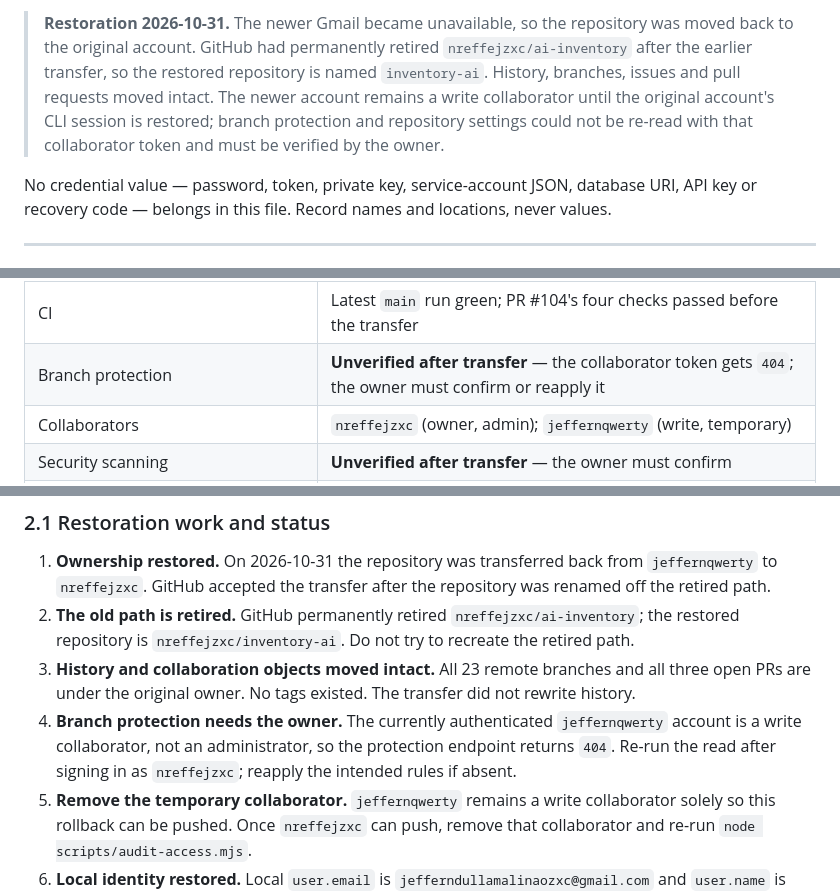
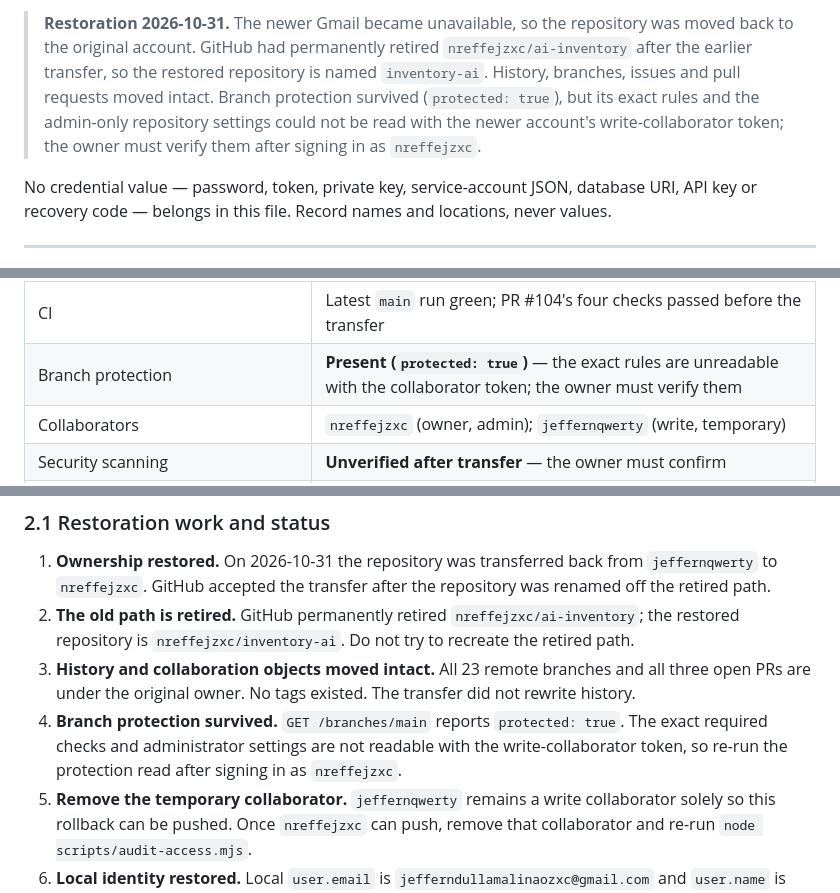
Before and after one commit to jeffernqwe/ai-inventory, a Markdown page: docs/ACCOUNT_MIGRATION_RUNBOOK.md, 3 parts joined by grey strips. Rendered like a GitHub page.

```diff
--- a/docs/ACCOUNT_MIGRATION_RUNBOOK.md
+++ b/docs/ACCOUNT_MIGRATION_RUNBOOK.md
@@ -13,9 +13,9 @@ production change. Every action below still needs the owner's explicit approval.
 > **Restoration 2026-10-31.** The newer Gmail became unavailable, so the repository was moved back to
 the original account. GitHub had permanently retired `nreffejzxc/ai-inventory` after the earlier
 transfer, so the restored repository is named `inventory-ai`. History, branches, issues and pull
-requests moved intact. The newer account remains a write collaborator until the original account's
-CLI session is restored; branch protection and repository settings could not be re-read with that
-collaborator token and must be verified by the owner.
+requests moved intact. Branch protection survived (`protected: true`), but its exact rules and the
+admin-only repository settings could not be read with the newer account's write-collaborator token;
+the owner must verify them after signing in as `nreffejzxc`.
 
 No credential value — password, token, private key, service-account JSON, database URI, API key or
 recovery code — belongs in this file. Record names and locations, never values.
@@ -65,7 +65,7 @@ At the 2026-10-31 restoration:
 | Issues/pull requests | Issue #32 and PRs #97/#98/#104 open |
 | Push/pull | Fetch after transfer returned 23 branches; write and CI are verified by the restoration PR |
 | CI | Latest `main` run green; PR #104's four checks passed before the transfer |
-| Branch protection | **Unverified after transfer** — the collaborator token gets `404`; the owner must confirm or reapply it |
+| Branch protection | **Present (`protected: true`)** — the exact rules are unreadable with the collaborator token; the owner must verify them |
 | Collaborators | `nreffejzxc` (owner, admin); `jeffernqwerty` (write, temporary) |
 | Security scanning | **Unverified after transfer** — the owner must confirm |
 | Dependabot | 2 accepted advisories: `zod` high, `deepmerge` low |
@@ -85,9 +85,9 @@ only, so Render correctly did not redeploy.
    repository is `nreffejzxc/inventory-ai`. Do not try to recreate the retired path.
 3. **History and collaboration objects moved intact.** All 23 remote branches and all three open PRs
    are under the original owner. No tags existed. The transfer did not rewrite history.
-4. **Branch protection needs the owner.** The currently authenticated `jeffernqwerty` account is a
-   write collaborator, not an administrator, so the protection endpoint returns `404`. Re-run the read
-   after signing in as `nreffejzxc`; reapply the intended rules if absent.
+4. **Branch protection survived.** `GET /branches/main` reports `protected: true`. The exact required
+   checks and administrator settings are not readable with the write-collaborator token, so re-run the
+   protection read after signing in as `nreffejzxc`.
 5. **Remove the temporary collaborator.** `jeffernqwerty` remains a write collaborator solely so this
    rollback can be pushed. Once `nreffejzxc` can push, remove that collaborator and re-run
    `node scripts/audit-access.mjs`.
```
Also changed, not shown: other parts of docs/ACCOUNT_MIGRATION_RUNBOOK.md (+1 -1 lines), docs/SOURCE_PROTECTION.md (+5 -4 lines).
